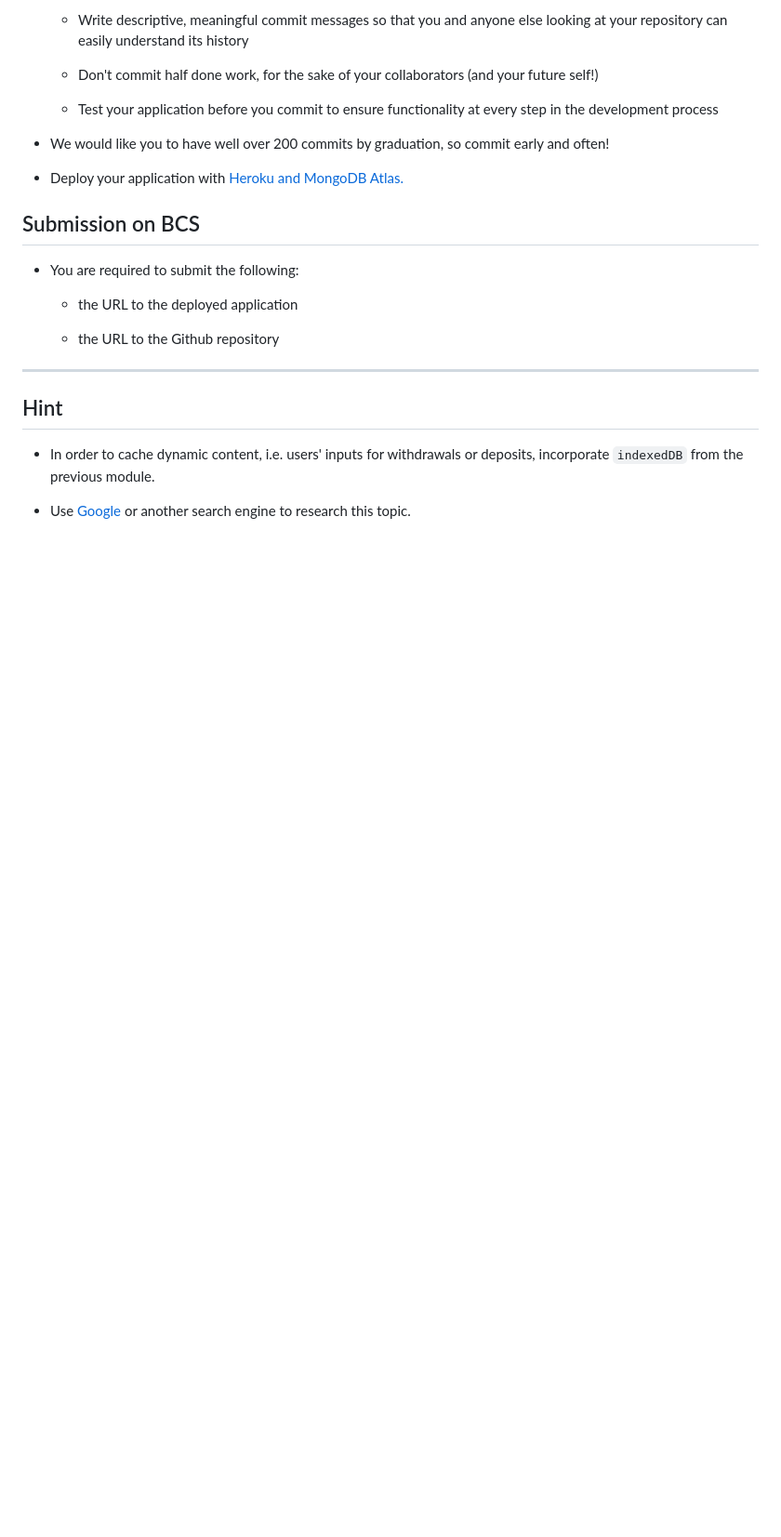
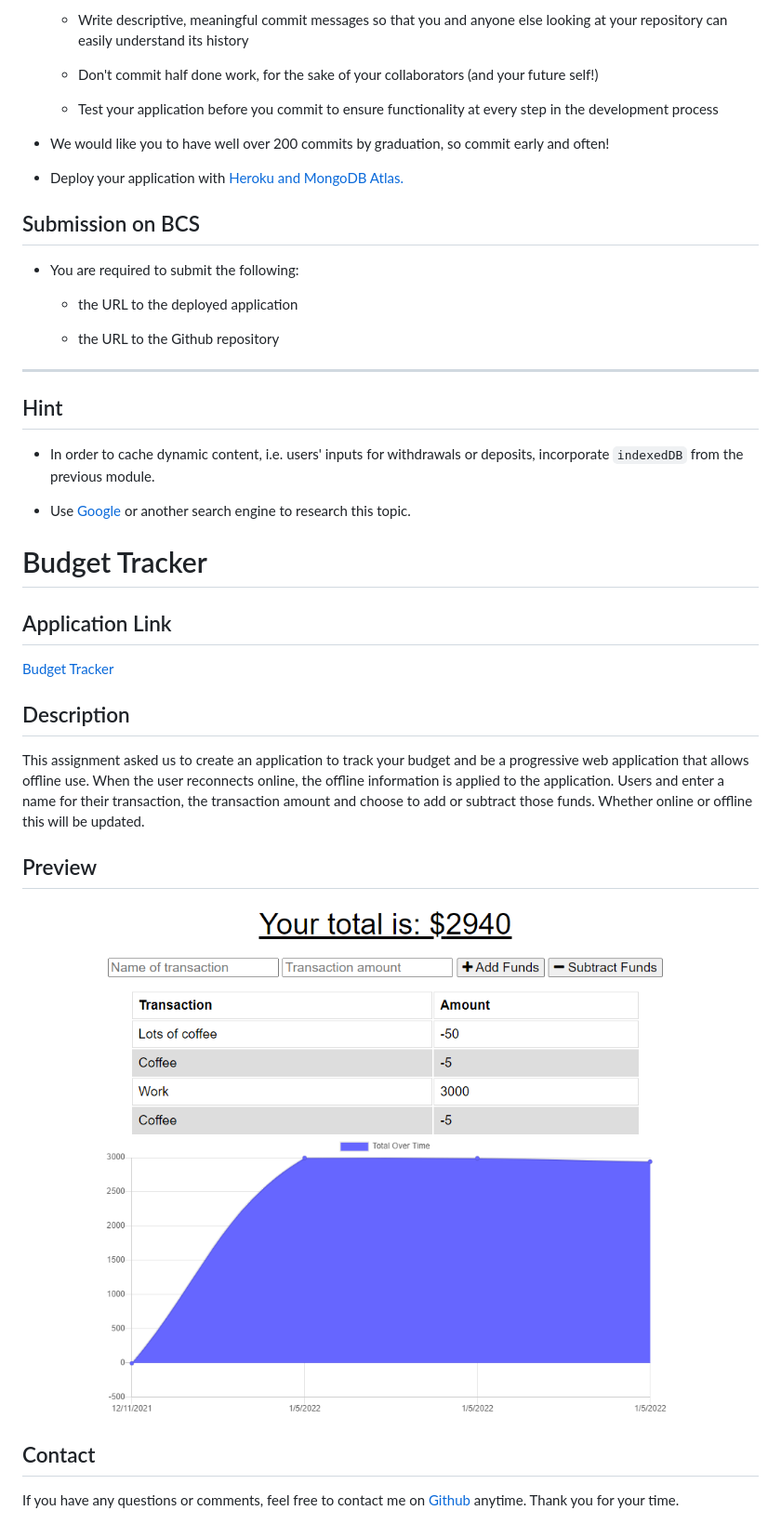
Before and after one commit to GRiveroll86/budget-tracker, a Markdown page: README.md, the part around the change. Shown: that part at 93% size. GitHub-like rendering; pictures changed too: assets/preview.png (added); blank space fills up the shorter version.

```diff
--- a/README.md
+++ b/README.md
@@ -68,3 +68,17 @@ THEN that will be shown on the page, and added to their transaction history when
 * In order to cache dynamic content, i.e. users' inputs for withdrawals or deposits, incorporate `indexedDB` from the previous module.
 
 * Use [Google](https://www.google.com) or another search engine to research this topic.
+
+# Budget Tracker
+
+## Application Link
+[Budget Tracker](https://immense-crag-66867.herokuapp.com/)
+
+## Description
+This assignment asked us to create an application to track your budget and be a progressive web application that allows offline use. When the user reconnects online, the offline information is applied to the application. Users and enter a name for their transaction, the transaction amount and choose to add or subtract those funds. Whether online or offline this will be updated.
+
+## Preview
+![Budget tracker preview image](/assets/preview.png)
+
+## Contact
+If you have any questions or comments, feel free to contact me on [Github](https://github.com/GRiveroll86) anytime. Thank you for your time.
```
Also changed, not shown: 1 other file.
